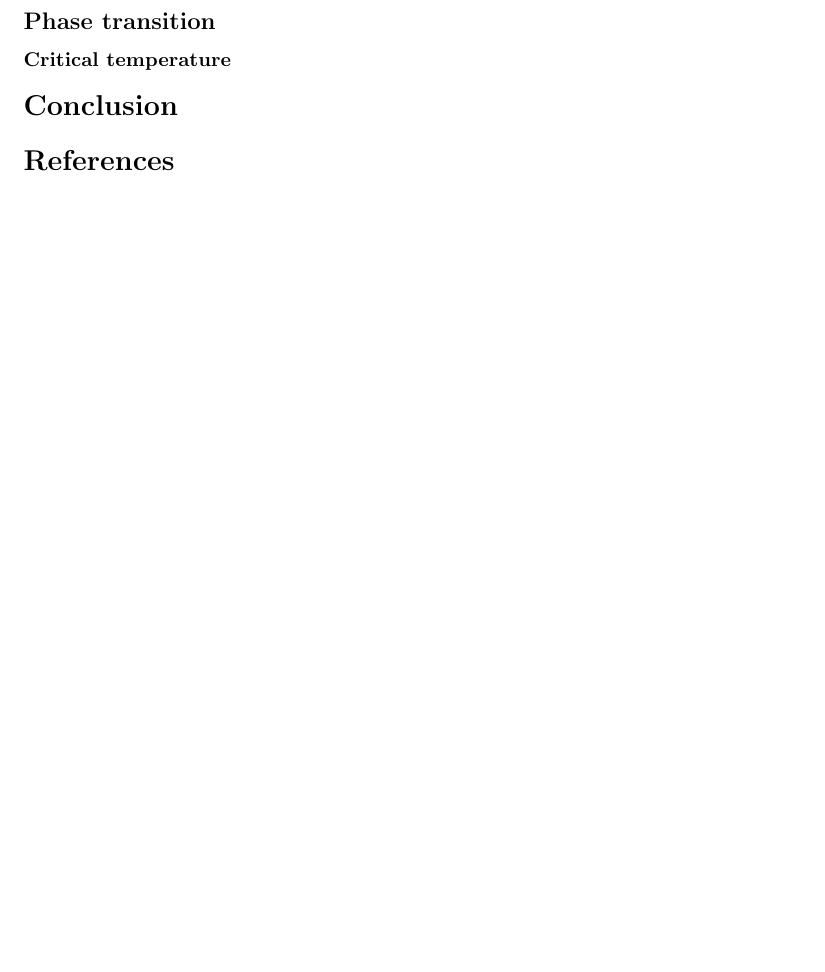
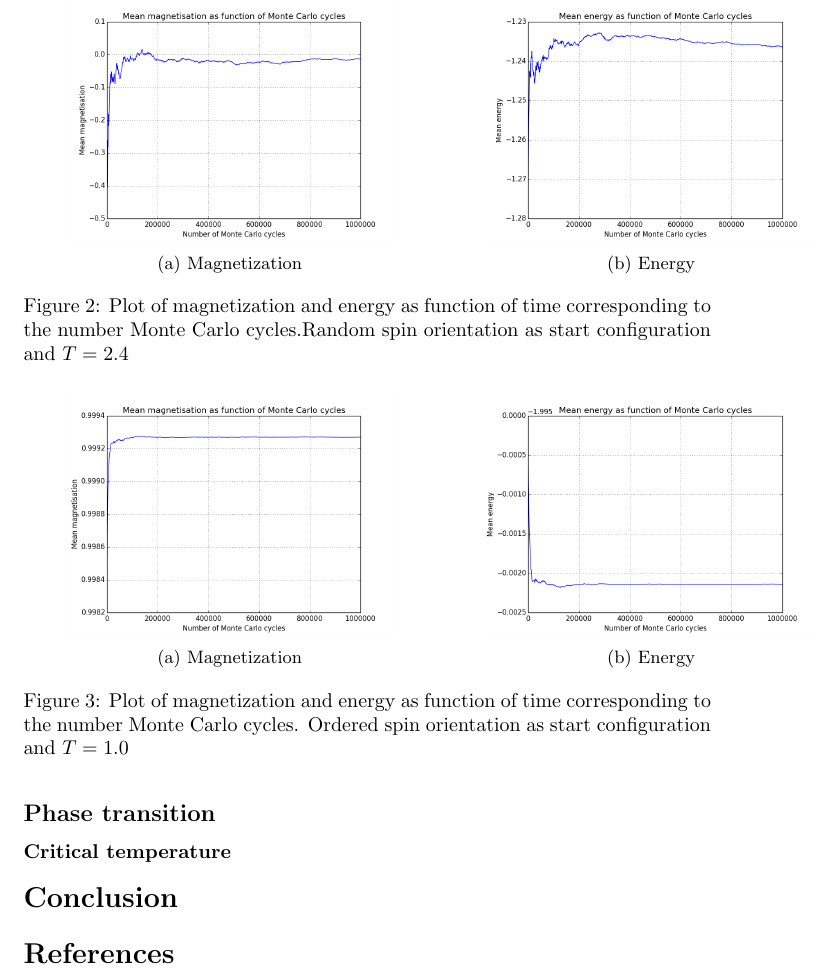
Before and after one commit to synnesh/FYS3150---Project4, a LaTeX document (main.tex): part of page 6 of 6 before the commit and part of page 7 of 8 after it, cut at the place of the change, the shorter picture padded with empty space. Compiled offline with pdfLaTeX.

Commit message:
Updates from ShareLaTeX

```diff
--- a/main.tex
+++ b/main.tex
@@ -167,5 +170,35 @@ Now we choose a 20x20 lattice. We do this to study how many Monte Carlo cycles n
+\end{figure*}
+
+\begin{figure*}[t!]
+    \centering
+    \begin{subfigure}[t]{0.6\textwidth}
+        \centering
+        \includegraphics[height=1.7in]{4cmagnetisationrandom24.png}
+        \caption{Magnetization}
+    \end{subfigure}%
+    ~
+    \begin{subfigure}[t]{0.6\textwidth}
+        \centering
+        \includegraphics[height=1.7in]{4cenergyrandom24.png}
+        \caption{Energy}
+    \end{subfigure}
+    \caption{Plot of magnetization and energy as function of time corresponding to the number Monte Carlo cycles.Random spin orientation as start configuration and $T = 2.4$}
 \end{figure*}
 
 
 \subsubsection*{Ordered spin orientation}
 
+\begin{figure*}[t!]
+    \centering
+    \begin{subfigure}[t]{0.6\textwidth}
+        \centering
+        \includegraphics[height=1.7in]{4cmagnetisation.png}
+        \caption{Magnetization}
+    \end{subfigure}%
+    ~
+    \begin{subfigure}[t]{0.6\textwidth}
+        \centering
+        \includegraphics[height=1.7in]{4cenergy.png}
+        \caption{Energy}
+    \end{subfigure}
+    \caption{Plot of magnetization and energy as function of time corresponding to the number Monte Carlo cycles. Ordered spin orientation as start configuration and $T = 1.0$}
```
Also changed, not shown: 4cenergy24.png (renamed from 4cenergy2.4.png), 4cenergyrandom24.png (renamed from 4cenergyrandom2.4.png), 4cmagnetisation24.png (renamed from 4cmagnetisation2.4.png), 4cmagnetisationrandom24.png (renamed from 4cmagnetisationrandom2.4.png), main.tex (36 more changed lines).
